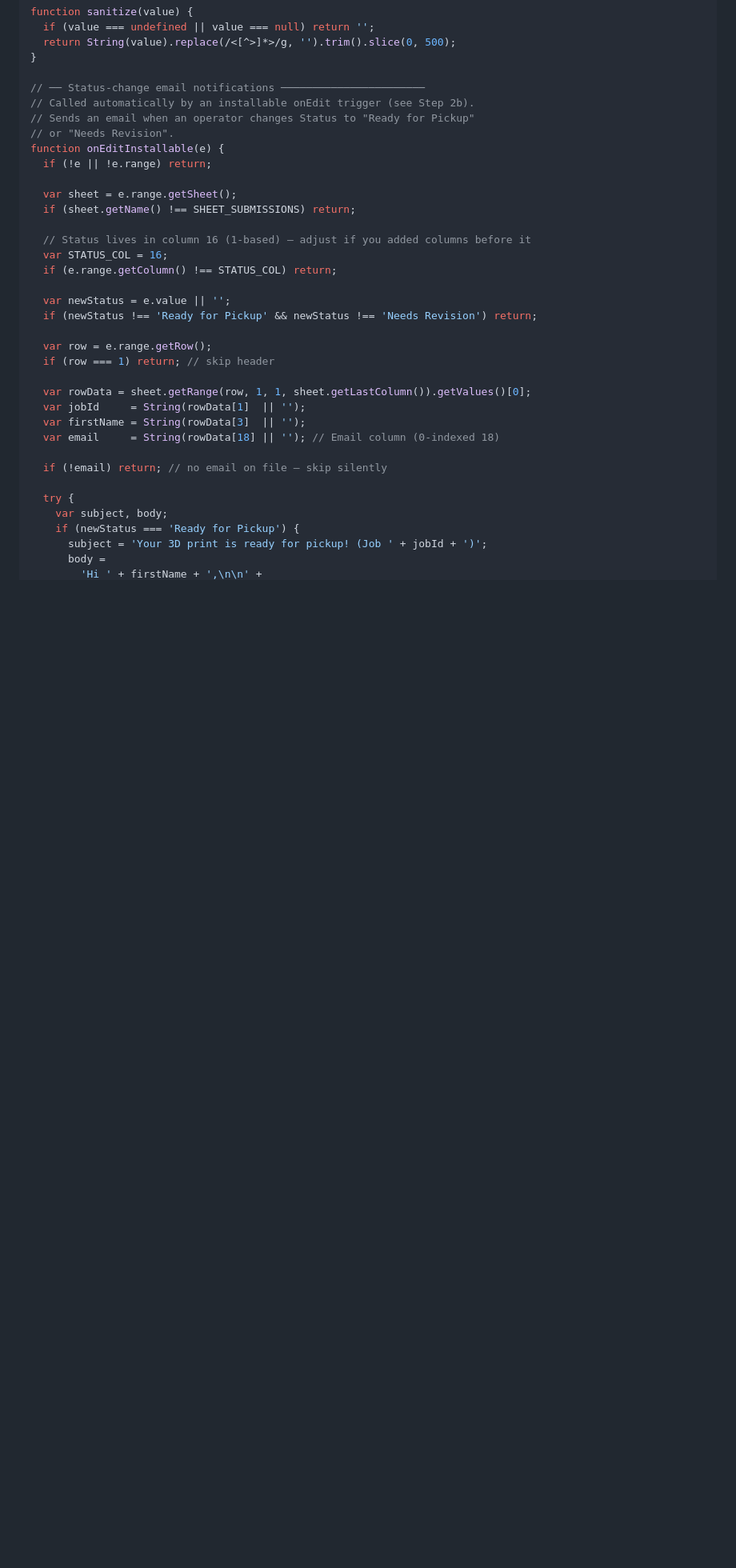
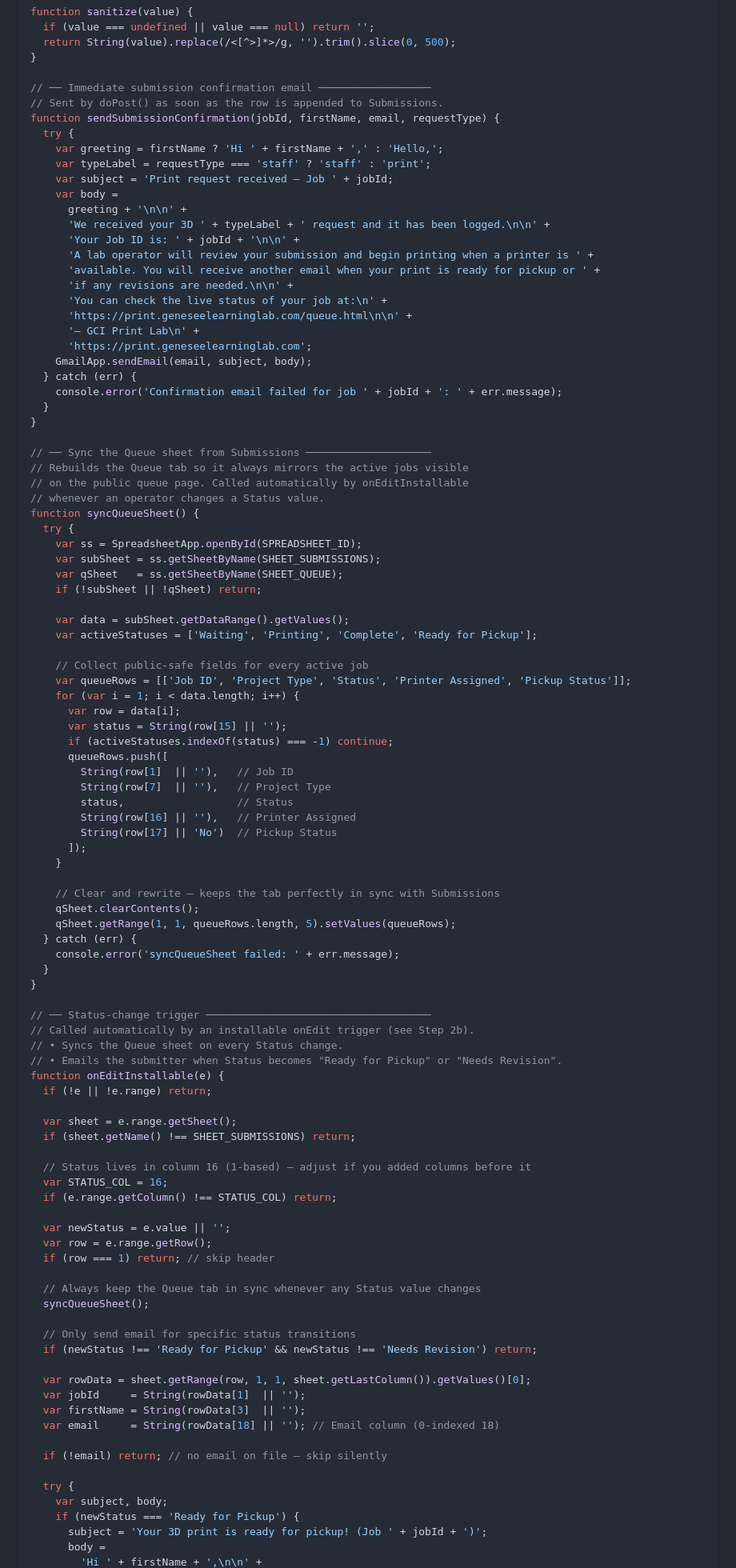
Before and after one commit to aspiece/GCIPrintFarm, a Markdown page: README.md, the part around one of its changes. Shown at 80% size. Drawn GitHub-style; blank space fills up the shorter version.

Commit message:
feat: add confirmation email on submit and auto-sync Queue sheet in Apps Script
Agent-Logs-Url: https://github.com/aspiece/GCIPrintFarm/sessions/6add64f5-87e8-4688-9618-9a8e8ce4914c

Co-authored-by: aspiece <1187774+aspiece@users.noreply.github.com>

```diff
--- a/README.md
+++ b/README.md
@@ -229,10 +236,71 @@ function sanitize(value) {
   return String(value).replace(/<[^>]*>/g, '').trim().slice(0, 500);
 }
 
-// ── Status-change email notifications ───────────────────────
+// ── Immediate submission confirmation email ──────────────────
+// Sent by doPost() as soon as the row is appended to Submissions.
+function sendSubmissionConfirmation(jobId, firstName, email, requestType) {
+  try {
+    var greeting = firstName ? 'Hi ' + firstName + ',' : 'Hello,';
+    var typeLabel = requestType === 'staff' ? 'staff' : 'print';
+    var subject = 'Print request received — Job ' + jobId;
+    var body =
+      greeting + '\n\n' +
+      'We received your 3D ' + typeLabel + ' request and it has been logged.\n\n' +
+      'Your Job ID is: ' + jobId + '\n\n' +
+      'A lab operator will review your submission and begin printing when a printer is ' +
+      'available. You will receive another email when your print is ready for pickup or ' +
+      'if any revisions are needed.\n\n' +
+      'You can check the live status of your job at:\n' +
+      'https://print.geneseelearninglab.com/queue.html\n\n' +
+      '— GCI Print Lab\n' +
+      'https://print.geneseelearninglab.com';
+    GmailApp.sendEmail(email, subject, body);
+  } catch (err) {
+    console.error('Confirmation email failed for job ' + jobId + ': ' + err.message);
+  }
+}
+
+// ── Sync the Queue sheet from Submissions ────────────────────
+// Rebuilds the Queue tab so it always mirrors the active jobs visible
+// on the public queue page. Called automatically by onEditInstallable
+// whenever an operator changes a Status value.
+function syncQueueSheet() {
+  try {
+    var ss = SpreadsheetApp.openById(SPREADSHEET_ID);
+    var subSheet = ss.getSheetByName(SHEET_SUBMISSIONS);
+    var qSheet   = ss.getSheetByName(SHEET_QUEUE);
+    if (!subSheet || !qSheet) return;
+
+    var data = subSheet.getDataRange().getValues();
+    var activeStatuses = ['Waiting', 'Printing', 'Complete', 'Ready for Pickup'];
+
+    // Collect public-safe fields for every active job
+    var queueRows = [['Job ID', 'Project Type', 'Status', 'Printer Assigned', 'Pickup Status']];
+    for (var i = 1; i < data.length; i++) {
+      var row = data[i];
+      var status = String(row[15] || '');
+      if (activeStatuses.indexOf(status) === -1) continue;
+      queueRows.push([
+        String(row[1]  || ''),   // Job ID
+        String(row[7]  || ''),   // Project Type
+        status,                  // Status
+        String(row[16] || ''),   // Printer Assigned
+        String(row[17] || 'No')  // Pickup Status
+      ]);
+    }
+
+    // Clear and rewrite — keeps the tab perfectly in sync with Submissions
+    qSheet.clearContents();
+    qSheet.getRange(1, 1, queueRows.length, 5).setValues(queueRows);
+  } catch (err) {
+    console.error('syncQueueSheet failed: ' + err.message);
+  }
+}
+
+// ── Status-change trigger ────────────────────────────────────
 // Called automatically by an installable onEdit trigger (see Step 2b).
-// Sends an email when an operator changes Status to "Ready for Pickup"
-// or "Needs Revision".
+// • Syncs the Queue sheet on every Status change.
+// • Emails the submitter when Status becomes "Ready for Pickup" or "Needs Revision".
 function onEditInstallable(e) {
   if (!e || !e.range) return;
 
@@ -244,10 +312,14 @@ function onEditInstallable(e) {
   if (e.range.getColumn() !== STATUS_COL) return;
 
   var newStatus = e.value || '';
-  if (newStatus !== 'Ready for Pickup' && newStatus !== 'Needs Revision') return;
-
   var row = e.range.getRow();
   if (row === 1) return; // skip header
+
+  // Always keep the Queue tab in sync whenever any Status value changes
+  syncQueueSheet();
+
+  // Only send email for specific status transitions
+  if (newStatus !== 'Ready for Pickup' && newStatus !== 'Needs Revision') return;
 
   var rowData = sheet.getRange(row, 1, 1, sheet.getLastColumn()).getValues()[0];
   var jobId     = String(rowData[1]  || '');
```
Also changed, not shown: other parts of README.md (+21 -8 lines).
